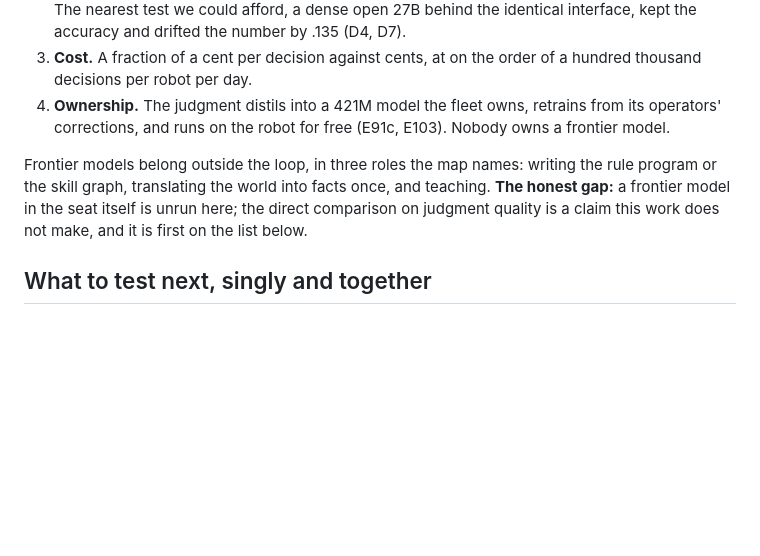
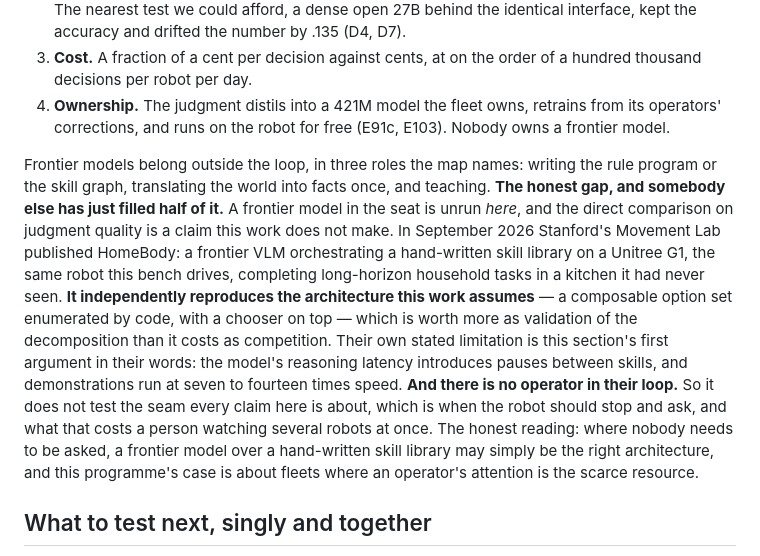
Before and after one commit to maskedband1t/RLCD, a Markdown page: README.md, the part around the change. Rendered like a GitHub page; blank space fills up the shorter version.

Commit message:
Public snapshot 2026-09-25: calibrated decisions at the human-robot boundary

```diff
--- a/README.md
+++ b/README.md
@@ -401,7 +401,7 @@ Not because a frontier vision-language model judges worse. The seat has four req
 3. **Cost.** A fraction of a cent per decision against cents, at on the order of a hundred thousand decisions per robot per day.
 4. **Ownership.** The judgment distils into a 421M model the fleet owns, retrains from its operators' corrections, and runs on the robot for free (E91c, E103). Nobody owns a frontier model.
 
-Frontier models belong outside the loop, in three roles the map names: writing the rule program or the skill graph, translating the world into facts once, and teaching. **The honest gap:** a frontier model in the seat itself is unrun here; the direct comparison on judgment quality is a claim this work does not make, and it is first on the list below.
+Frontier models belong outside the loop, in three roles the map names: writing the rule program or the skill graph, translating the world into facts once, and teaching. **The honest gap, and somebody else has just filled half of it.** A frontier model in the seat is unrun *here*, and the direct comparison on judgment quality is a claim this work does not make. In September 2026 Stanford's Movement Lab published HomeBody: a frontier VLM orchestrating a hand-written skill library on a Unitree G1, the same robot this bench drives, completing long-horizon household tasks in a kitchen it had never seen. **It independently reproduces the architecture this work assumes** — a composable option set enumerated by code, with a chooser on top — which is worth more as validation of the decomposition than it costs as competition. Their own stated limitation is this section's first argument in their words: the model's reasoning latency introduces pauses between skills, and demonstrations run at seven to fourteen times speed. **And there is no operator in their loop.** So it does not test the seam every claim here is about, which is when the robot should stop and ask, and what that costs a person watching several robots at once. The honest reading: where nobody needs to be asked, a frontier model over a hand-written skill library may simply be the right architecture, and this programme's case is about fleets where an operator's attention is the scarce resource.
 
 ## What to test next, singly and together
 
```
